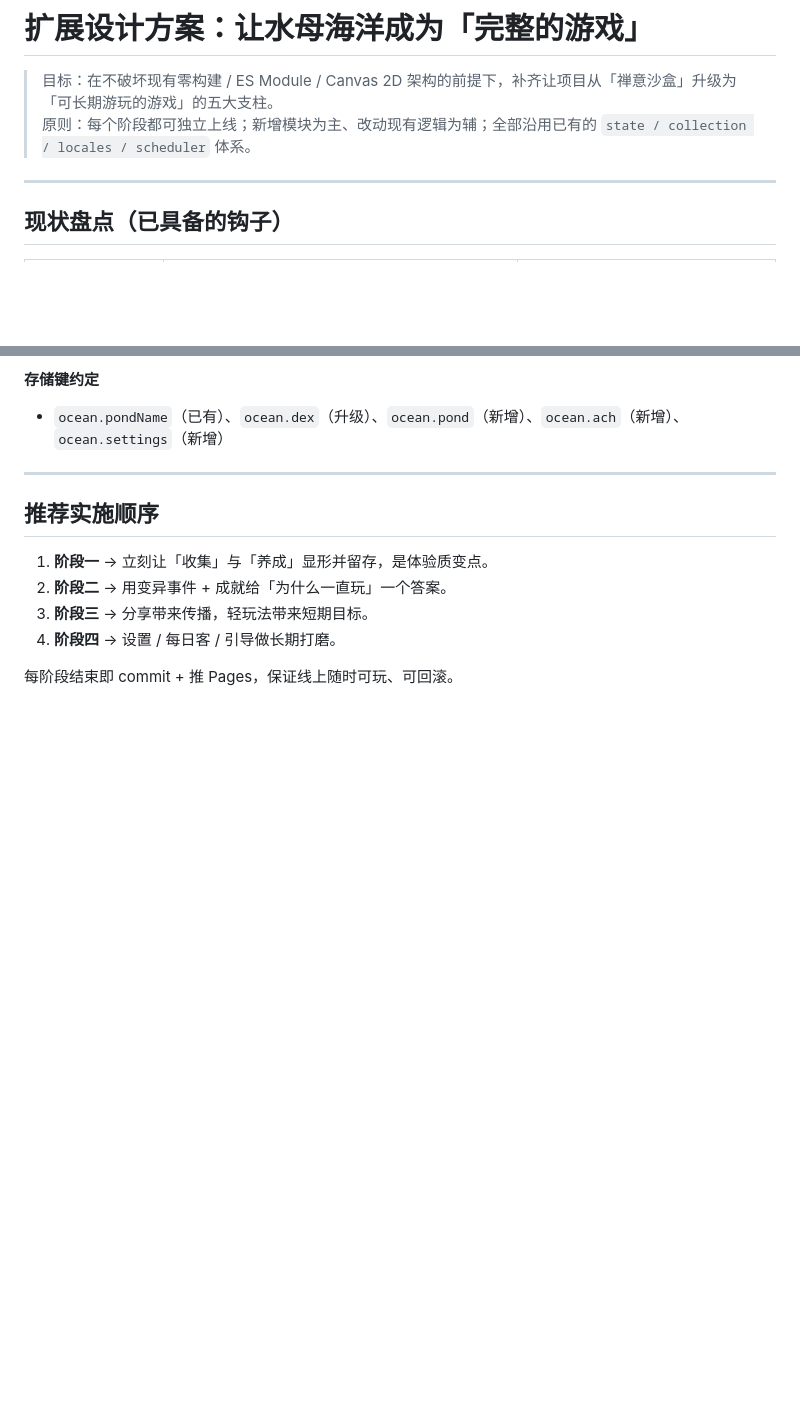
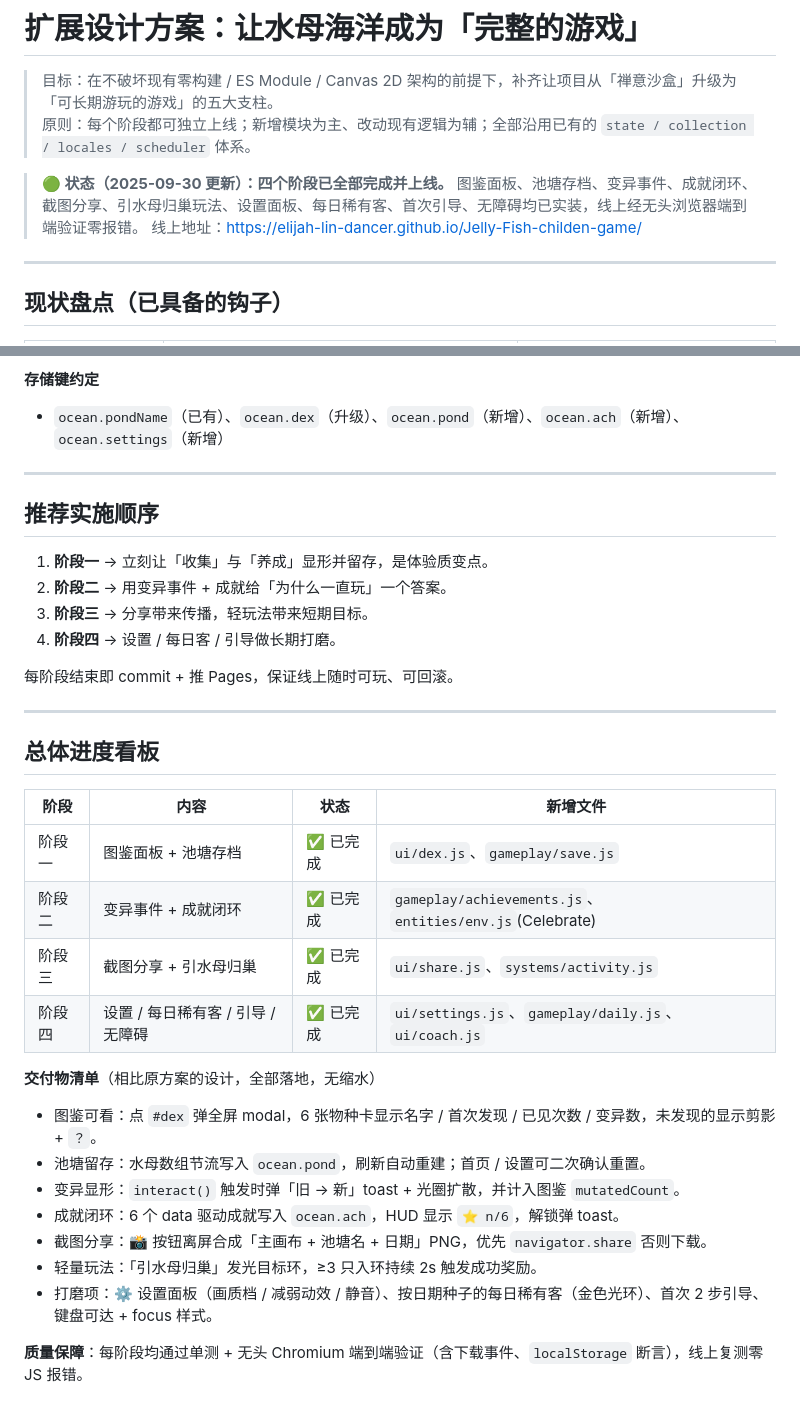
Before and after one commit to Elijah-Lin-Dancer/Jelly-Fish-childen-game, a Markdown page: ROADMAP.md, 2 parts joined by grey strips. Rendered like a GitHub page; blank space fills up the shorter version.

Commit message:
docs: mark ROADMAP all four phases complete
- add status banner + live URL
- mark phase 1-4 headers as done
- add progress dashboard + delivered-items checklist

```diff
--- a/ROADMAP.md
+++ b/ROADMAP.md
@@ -2,6 +2,9 @@
 
 > 目标：在不破坏现有零构建 / ES Module / Canvas 2D 架构的前提下，补齐让项目从「禅意沙盒」升级为「可长期游玩的游戏」的五大支柱。
 > 原则：每个阶段都可独立上线；新增模块为主、改动现有逻辑为辅；全部沿用已有的 `state / collection / locales / scheduler` 体系。
+
+> **🟢 状态（2025-09-30 更新）：四个阶段已全部完成并上线。** 图鉴面板、池塘存档、变异事件、成就闭环、截图分享、引水母归巢玩法、设置面板、每日稀有客、首次引导、无障碍均已实装，线上经无头浏览器端到端验证零报错。
+> 线上地址：<https://elijah-lin-dancer.github.io/Jelly-Fish-childen-game/>
 
 ---
 
@@ -160,3 +163,26 @@
 4. **阶段四** → 设置 / 每日客 / 引导做长期打磨。
 
 每阶段结束即 commit + 推 Pages，保证线上随时可玩、可回滚。
+
+---
+
+## 总体进度看板
+
+| 阶段 | 内容 | 状态 | 新增文件 |
+| --- | --- | --- | --- |
+| 阶段一 | 图鉴面板 + 池塘存档 | ✅ 已完成 | `ui/dex.js`、`gameplay/save.js` |
+| 阶段二 | 变异事件 + 成就闭环 | ✅ 已完成 | `gameplay/achievements.js`、`entities/env.js`(Celebrate) |
+| 阶段三 | 截图分享 + 引水母归巢 | ✅ 已完成 | `ui/share.js`、`systems/activity.js` |
+| 阶段四 | 设置 / 每日稀有客 / 引导 / 无障碍 | ✅ 已完成 | `ui/settings.js`、`gameplay/daily.js`、`ui/coach.js` |
+
+**交付物清单**（相比原方案的设计，全部落地，无缩水）
+
+- 图鉴可看：点 `#dex` 弹全屏 modal，6 张物种卡显示名字 / 首次发现 / 已见次数 / 变异数，未发现的显示剪影 + `？`。
+- 池塘留存：水母数组节流写入 `ocean.pond`，刷新自动重建；首页 / 设置可二次确认重置。
+- 变异显形：`interact()` 触发时弹「旧 → 新」toast + 光圈扩散，并计入图鉴 `mutatedCount`。
+- 成就闭环：6 个 data 驱动成就写入 `ocean.ach`，HUD 显示 `⭐ n/6`，解锁弹 toast。
+- 截图分享：📸 按钮离屏合成「主画布 + 池塘名 + 日期」PNG，优先 `navigator.share` 否则下载。
+- 轻量玩法：「引水母归巢」发光目标环，≥3 只入环持续 2s 触发成功奖励。
+- 打磨项：⚙ 设置面板（画质档 / 减弱动效 / 静音）、按日期种子的每日稀有客（金色光环）、首次 2 步引导、键盘可达 + focus 样式。
+
+**质量保障**：每阶段均通过单测 + 无头 Chromium 端到端验证（含下载事件、`localStorage` 断言），线上复测零 JS 报错。
```
Also changed, not shown: other parts of ROADMAP.md (+4 -4 lines).
